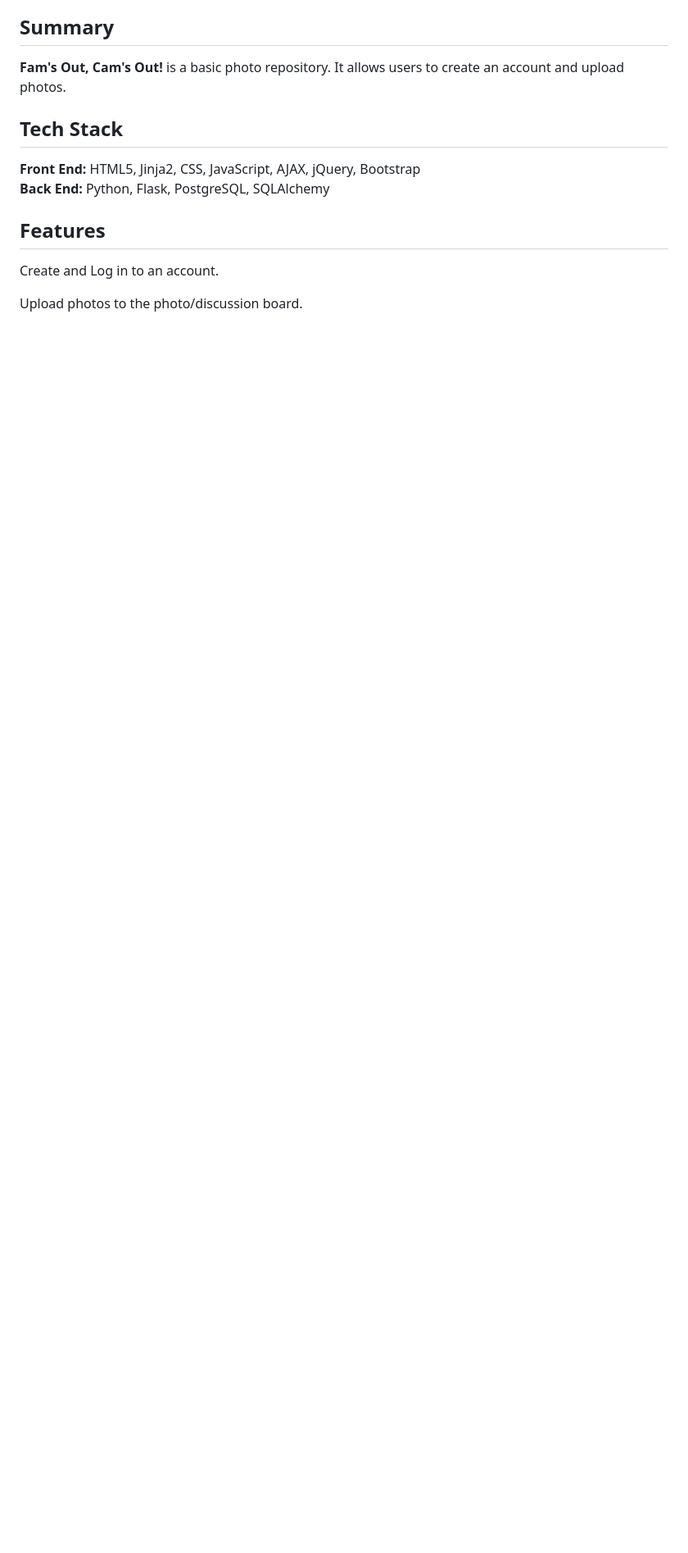
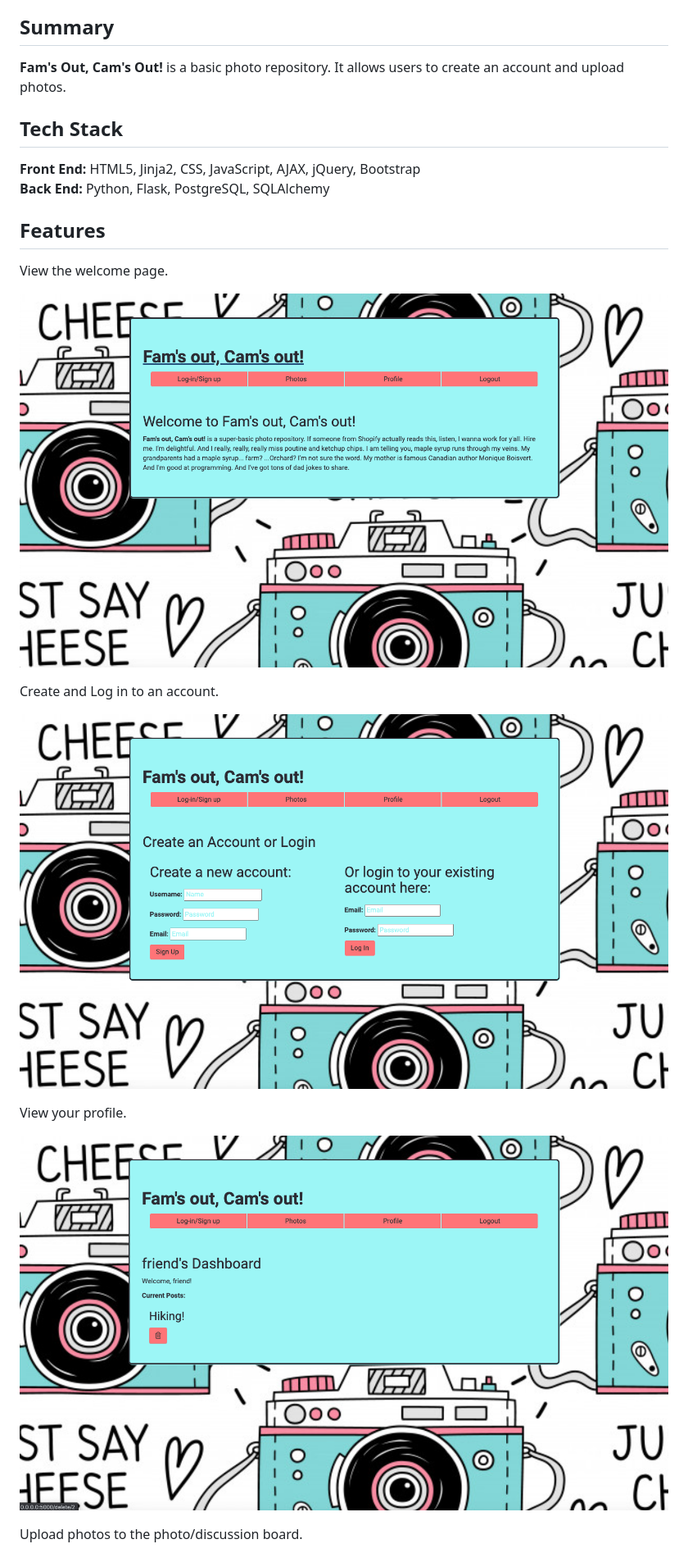
Before and after one commit to trew-boisvert/BasicPhotoRepository, a Markdown page: README.md, the part around the change printed below. Shown: that part at 82% size. Rendered like a GitHub page; pictures changed too: static/images/LoginFamCam.png (added), static/images/ProfileFamCam.png (added), static/images/WelcomePageFamCam.png (added); blank space fills up the shorter version.

Commit message:
Add pictures to README.md

```diff
--- a/README.md
+++ b/README.md
@@ -17,7 +17,17 @@ __Back End:__ Python, Flask, PostgreSQL, SQLAlchemy <br/>
 
 ## <a name="features"></a>Features
 
+View the welcome page.
+
+![Welcome Pic](/static/images/WelcomePageFamCam.png)
+
 Create and Log in to an account.
+
+![Login Pic](/static/images/LoginFamCam.png)
+
+View your profile.
+
+![Profile Pic](/static/images/ProfileFamCam.png)
 
 Upload photos to the photo/discussion board.
 
```
Also changed, not shown: other parts of README.md (+4 -0 lines), static/images/LogoutFamCam.png (added), static/images/PhotoPageFamCam.png (added).
